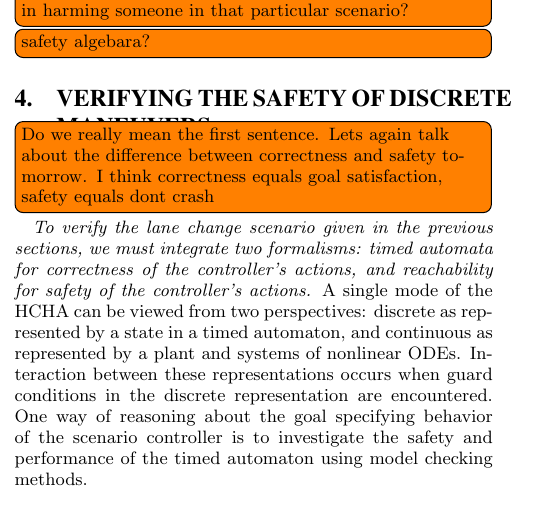
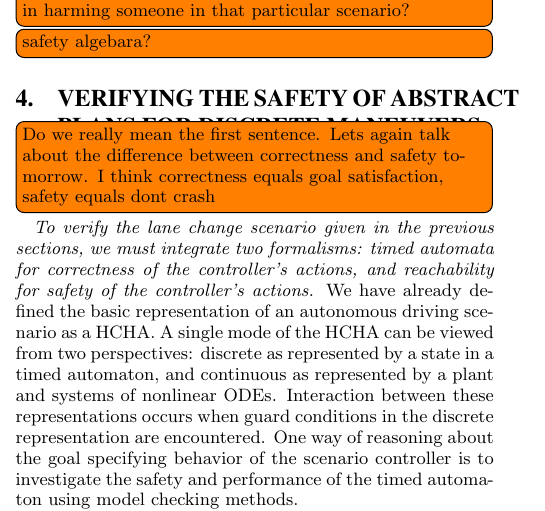
Before and after one commit to mlab-upenn/apex, a LaTeX paper (EMSOFT2015/emsoft15_APEX.tex, which reads EMSOFT2015/verifyingSafety.tex): part of one column of page 3 of 4, cut so that both start at the same text. Compiled offline with pdfLaTeX.

Commit message:
Updated section title and text

```diff
--- a/EMSOFT2015/verifyingSafety.tex
+++ b/EMSOFT2015/verifyingSafety.tex
@@ -1,8 +1,8 @@
-\section{Verifying the safety of discrete maneuvers}
+\section{Verifying the safety of abstract plans for discrete maneuvers}
 \label{verifyingSafety}
 
 \todo [inline ] {Do we really mean the first sentence. Lets again talk about the difference between correctness and safety tomorrow. I think correctness equals goal satisfaction, safety equals dont crash}
-{\it To verify the lane change scenario given in the previous sections, we must integrate two formalisms: timed automata for correctness of the controller's actions, and reachability for safety of the controller's actions.} A single mode of the HCHA can be viewed from two perspectives: discrete as represented by a state in a timed automaton, and continuous as represented by a plant and systems of nonlinear ODEs. Interaction between these representations occurs when guard conditions in the discrete representation are encountered. One way of reasoning about the goal specifying behavior of the scenario controller is to investigate the safety and performance of the timed automaton using model checking methods.
+{\it To verify the lane change scenario given in the previous sections, we must integrate two formalisms: timed automata for correctness of the controller's actions, and reachability for safety of the controller's actions.} We have already defined the basic representation of an autonomous driving scenario as a HCHA. A single mode of the HCHA can be viewed from two perspectives: discrete as represented by a state in a timed automaton, and continuous as represented by a plant and systems of nonlinear ODEs. Interaction between these representations occurs when guard conditions in the discrete representation are encountered. One way of reasoning about the goal specifying behavior of the scenario controller is to investigate the safety and performance of the timed automaton using model checking methods.
 
 {\it Thus, we translate the scenarios's HCHA to timed automata.} Given an approximate bisimulation of the HCHA which has been reduced to a timed automaton it we can perform verification tasks which consider the validity of safety properties. Given a counterexample to the validity of a safety property it would also be natural to attempt to refine the controller.
 
```
